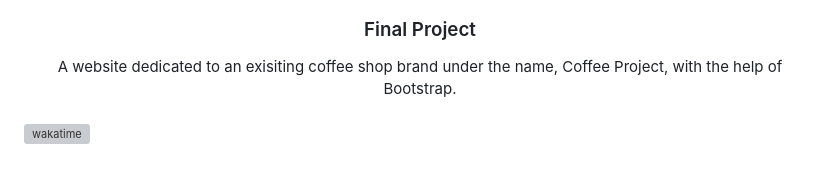
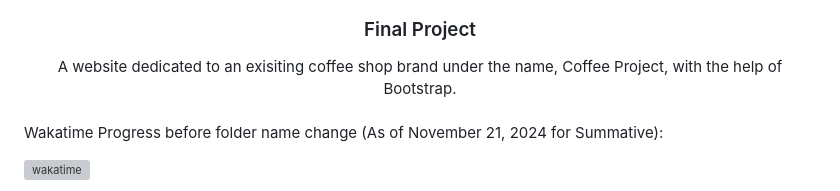
Before and after one commit to DS-runaway/WD-FinalProjectCoffeeShop-DelosSantos, a Markdown page: readme.md, the part around the change printed below. Drawn GitHub-style; blank space fills up the shorter version; grey boxes are pictures that could not be loaded.

Commit message:
Update readme.md Part 2

```diff
--- a/readme.md
+++ b/readme.md
@@ -18,4 +18,6 @@
 
 <br />
 
+Wakatime Progress before folder name change (As of November 21, 2024 for Summative):
+
 [![wakatime](https://wakatime.com/badge/user/8212635a-c5cf-42a7-911f-f344a63e7019/project/dbfcf697-7f58-4ff3-b9ff-4fc44ce59a19.svg)](https://wakatime.com/badge/user/8212635a-c5cf-42a7-911f-f344a63e7019/project/dbfcf697-7f58-4ff3-b9ff-4fc44ce59a19)
```
Also changed, not shown: other parts of readme.md (+4 -0 lines).
